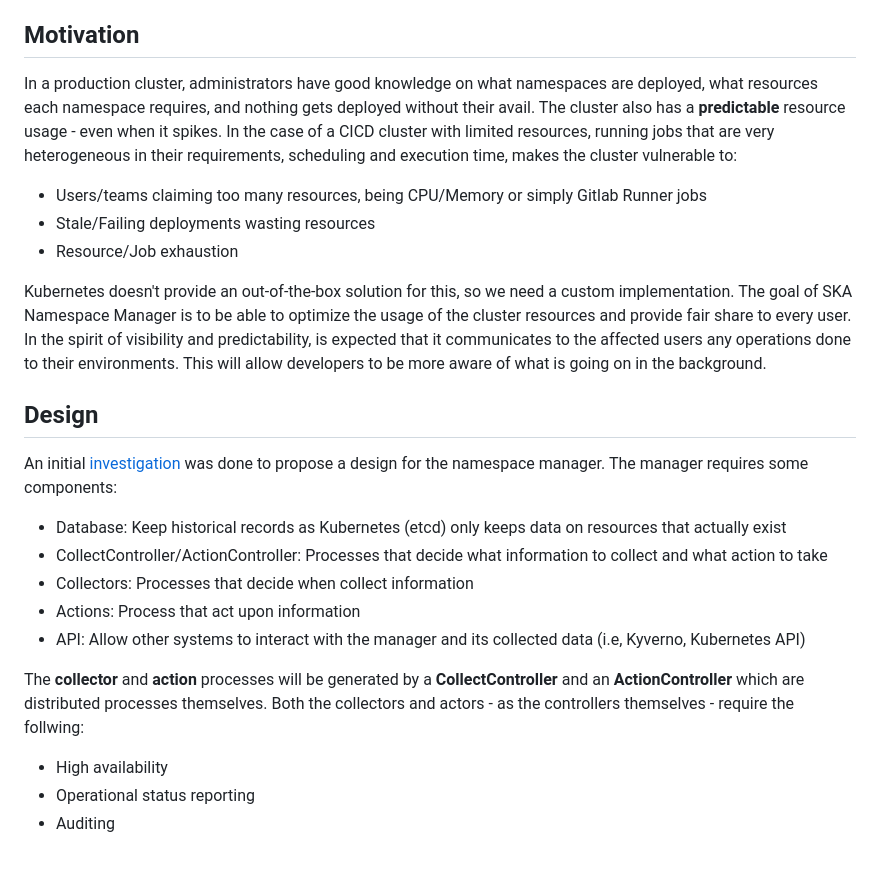
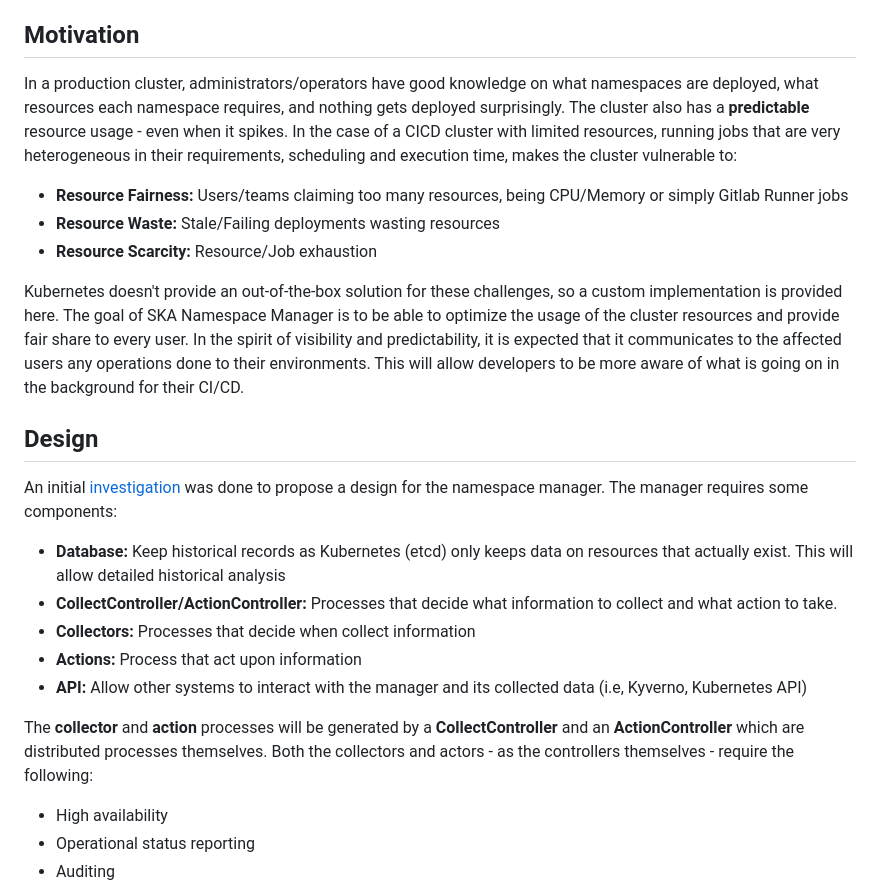
Before and after one commit to ska-telescope/ska-namespace-manager, a Markdown page: README.md, the part around the change. Rendered like a GitHub page; blank space fills up the shorter version.

Commit message:
ST-2025: Improve documentation highlight the reasoning

```diff
--- a/README.md
+++ b/README.md
@@ -4,25 +4,25 @@ SKA Namespace Manager is a tool designed to efficiently manage namespaces in a K
 
 ## Motivation
 
-In a production cluster, administrators have good knowledge on what namespaces are deployed, what resources each namespace requires, and nothing gets deployed without their avail. The cluster also has a **predictable** resource usage - even when it spikes. In the case of a CICD cluster with limited resources, running jobs that are very heterogeneous in their requirements, scheduling and execution time, makes the cluster vulnerable to:
+In a production cluster, administrators/operators have good knowledge on what namespaces are deployed, what resources each namespace requires, and nothing gets deployed surprisingly. The cluster also has a **predictable** resource usage - even when it spikes. In the case of a CICD cluster with limited resources, running jobs that are very heterogeneous in their requirements, scheduling and execution time, makes the cluster vulnerable to:
 
-* Users/teams claiming too many resources, being CPU/Memory or simply Gitlab Runner jobs
-* Stale/Failing deployments wasting resources
-* Resource/Job exhaustion
+* **Resource Fairness:** Users/teams claiming too many resources, being CPU/Memory or simply Gitlab Runner jobs
+* **Resource Waste:** Stale/Failing deployments wasting resources
+* **Resource Scarcity:** Resource/Job exhaustion
 
-Kubernetes doesn't provide an out-of-the-box solution for this, so we need a custom implementation. The goal of SKA Namespace Manager is to be able to optimize the usage of the cluster resources and provide fair share to every user. In the spirit of visibility and predictability, is expected that it communicates to the affected users any operations done to their environments. This will allow developers to be more aware of what is going on in the background.
+Kubernetes doesn't provide an out-of-the-box solution for these challenges, so a custom implementation is provided here. The goal of SKA Namespace Manager is to be able to optimize the usage of the cluster resources and provide fair share to every user. In the spirit of visibility and predictability, it is expected that it communicates to the affected users any operations done to their environments. This will allow developers to be more aware of what is going on in the background for their CI/CD.
 
 ## Design
 
 An initial [investigation](https://confluence.skatelescope.org/display/SE/Resource+management+-+ST-2017) was done to propose a design for the namespace manager. The manager requires some components:
 
-* Database: Keep historical records as Kubernetes (etcd) only keeps data on resources that actually exist
-* CollectController/ActionController: Processes that decide what information to collect and what action to take
-* Collectors: Processes that decide when collect information
-* Actions: Process that act upon information
-* API: Allow other systems to interact with the manager and its collected data (i.e, Kyverno, Kubernetes API)
+* **Database:** Keep historical records as Kubernetes (etcd) only keeps data on resources that actually exist. This will allow detailed historical analysis
+* **CollectController/ActionController:** Processes that decide what information to collect and what action to take.
+* **Collectors:** Processes that decide when collect information
+* **Actions:** Process that act upon information
+* **API:** Allow other systems to interact with the manager and its collected data (i.e, Kyverno, Kubernetes API)
 
-The **collector** and **action** processes will be generated by a **CollectController** and an **ActionController** which are distributed processes themselves. Both the collectors and actors - as the controllers themselves - require the follwing:
+The **collector** and **action** processes will be generated by a **CollectController** and an **ActionController** which are distributed processes themselves. Both the collectors and actors - as the controllers themselves - require the following:
 
 * High availability
 * Operational status reporting
```
